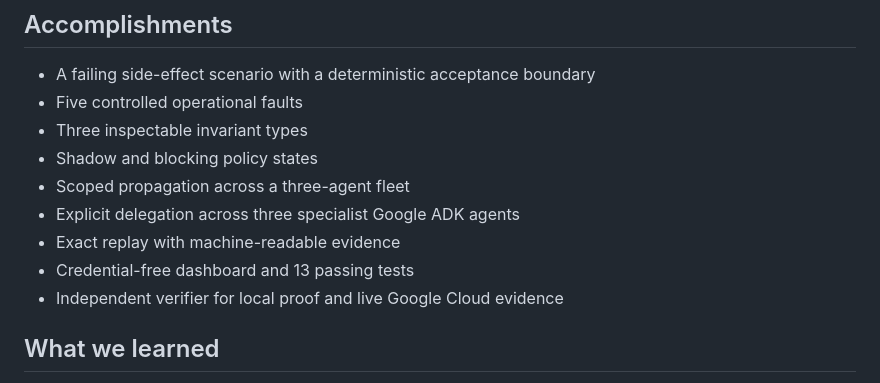
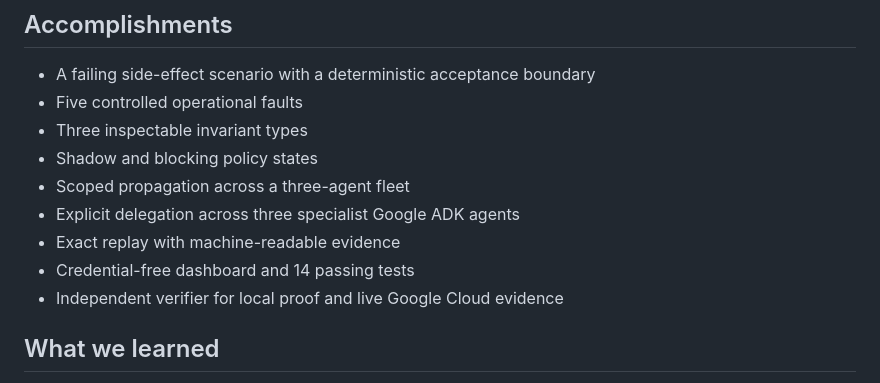
Before and after one commit to jacobecom2024-gif/FleetShield, a Markdown page: docs/DEVPOST.md, the part around the change. GitHub-like rendering.

Commit message:
Align Devpost test count with suite

```diff
--- a/docs/DEVPOST.md
+++ b/docs/DEVPOST.md
@@ -61,7 +61,7 @@ activation: the model cannot approve its own rule.
 - Scoped propagation across a three-agent fleet
 - Explicit delegation across three specialist Google ADK agents
 - Exact replay with machine-readable evidence
-- Credential-free dashboard and 13 passing tests
+- Credential-free dashboard and 14 passing tests
 - Independent verifier for local proof and live Google Cloud evidence
 
 ## What we learned
```
